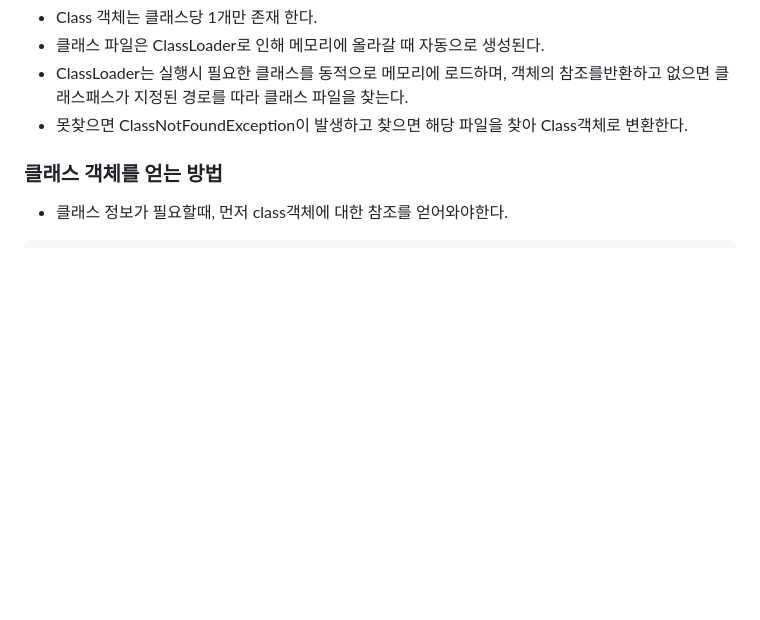
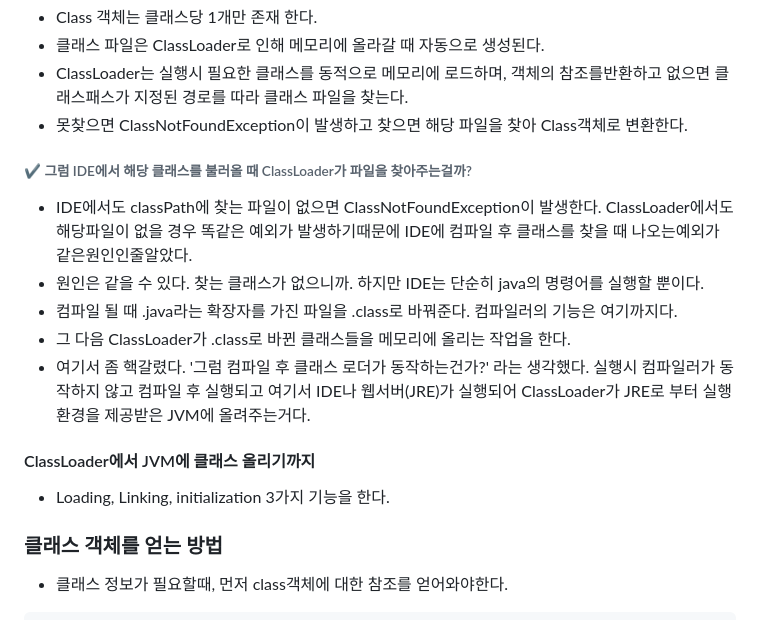
Before and after one commit to 786khk/referenceBasic, a Markdown page: utilClass/유용한_클래스.md, the part around one of its changes. GitHub-like rendering; blank space fills up the shorter version.

```diff
--- a/utilClass/유용한_클래스.md
+++ b/utilClass/유용한_클래스.md
@@ -392,6 +392,17 @@ public final class Class implements ...{
 - ClassLoader는 실행시 필요한 클래스를 동적으로 메모리에 로드하며, 객체의 참조를반환하고 없으면 클래스패스가 지정된 경로를 따라 클래스 파일을 찾는다.
 - 못찾으면 ClassNotFoundException이 발생하고 찾으면 해당 파일을 찾아 Class객체로 변환한다.
 
+
+###### ✔ 그럼 IDE에서 해당 클래스를 불러올 때  ClassLoader가 파일을 찾아주는걸까?
+- IDE에서도 classPath에 찾는 파일이 없으면 ClassNotFoundException이 발생한다. ClassLoader에서도 해당파일이 없을 경우 똑같은 예외가 발생하기때문에 IDE에 컴파일 후 클래스를 찾을 때 나오는예외가 같은원인인줄알았다.
+- 원인은 같을 수 있다. 찾는 클래스가 없으니까. 하지만 IDE는 단순히 java의 명령어를 실행할 뿐이다.
+- 컴파일 될 때 .java라는 확장자를 가진 파일을 .class로 바꿔준다. 컴파일러의 기능은 여기까지다.
+- 그 다음 ClassLoader가 .class로 바뀐 클래스들을 메모리에 올리는 작업을 한다.
+- 여기서 좀 핵갈렸다. '그럼 컴파일 후 클래스 로더가 동작하는건가?' 라는 생각했다. 실행시 컴파일러가 동작하지 않고 컴파일 후 실행되고 여기서 IDE나 웹서버(JRE)가 실행되어 ClassLoader가 JRE로 부터 실행환경을 제공받은 JVM에 올려주는거다.
+
+#### ClassLoader에서 JVM에 클래스 올리기까지
+- Loading, Linking, initialization 3가지 기능을 한다.
+
 ### 클래스 객체를 얻는 방법
 
  - 클래스 정보가 필요할때, 먼저 class객체에 대한 참조를 얻어와야한다.
```
Also changed, not shown: other parts of utilClass/유용한_클래스.md (+94 -38 lines).
